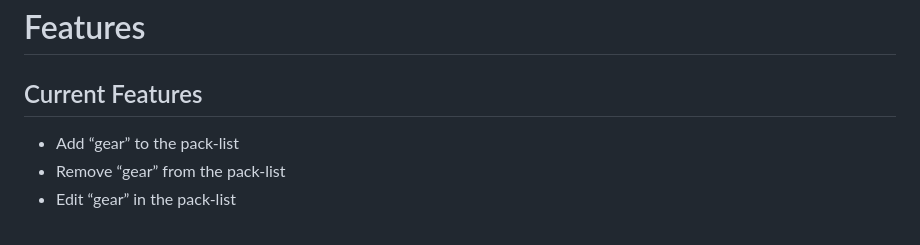
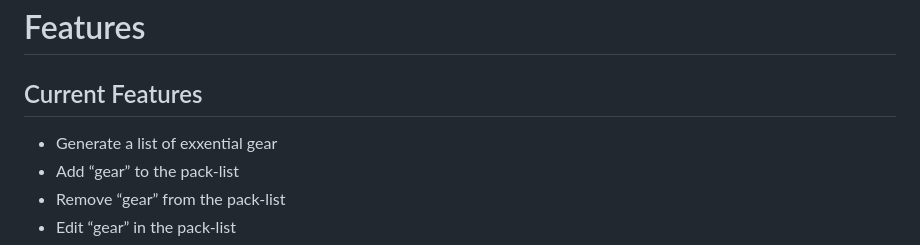
Before and after one commit to PjHurtig/camping-pack-list, a Markdown page: README.md, the part around the change. Drawn GitHub-style.

Commit message:
update current features in readme

```diff
--- a/README.md
+++ b/README.md
@@ -9,6 +9,7 @@ The user gets a list of suggested gear from which they can edit/add/remove accor
 
 ## Current Features
 
+- Generate a list of exxential gear
 - Add “gear” to the pack-list
 - Remove “gear” from the pack-list
 - Edit “gear” in the pack-list
```
